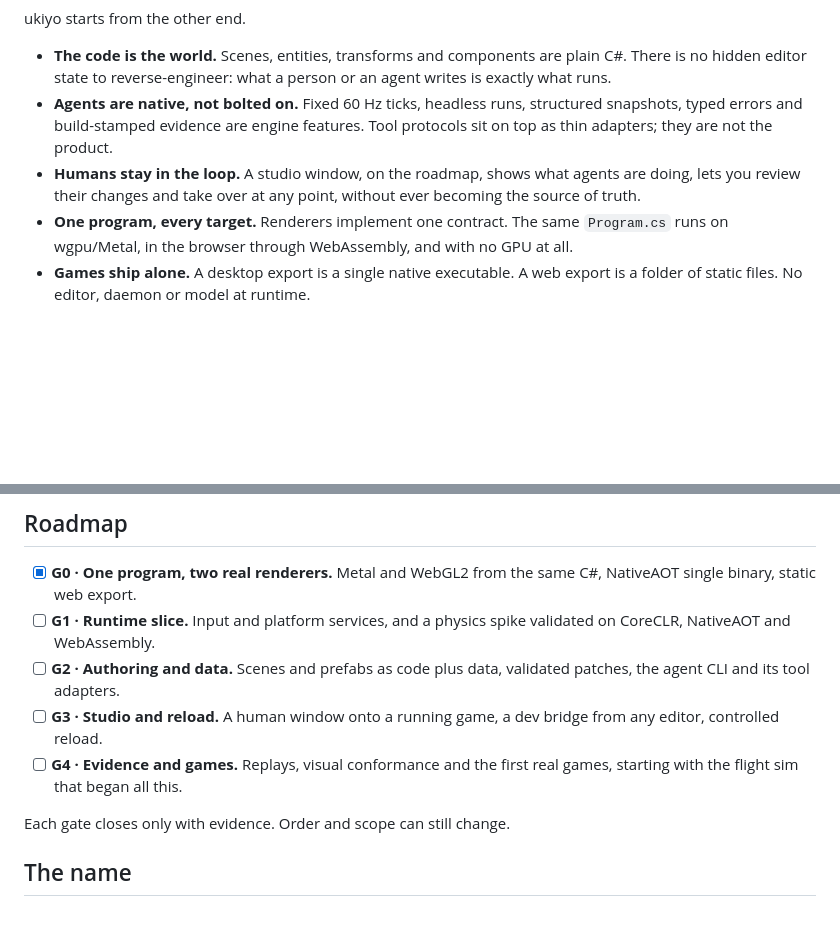
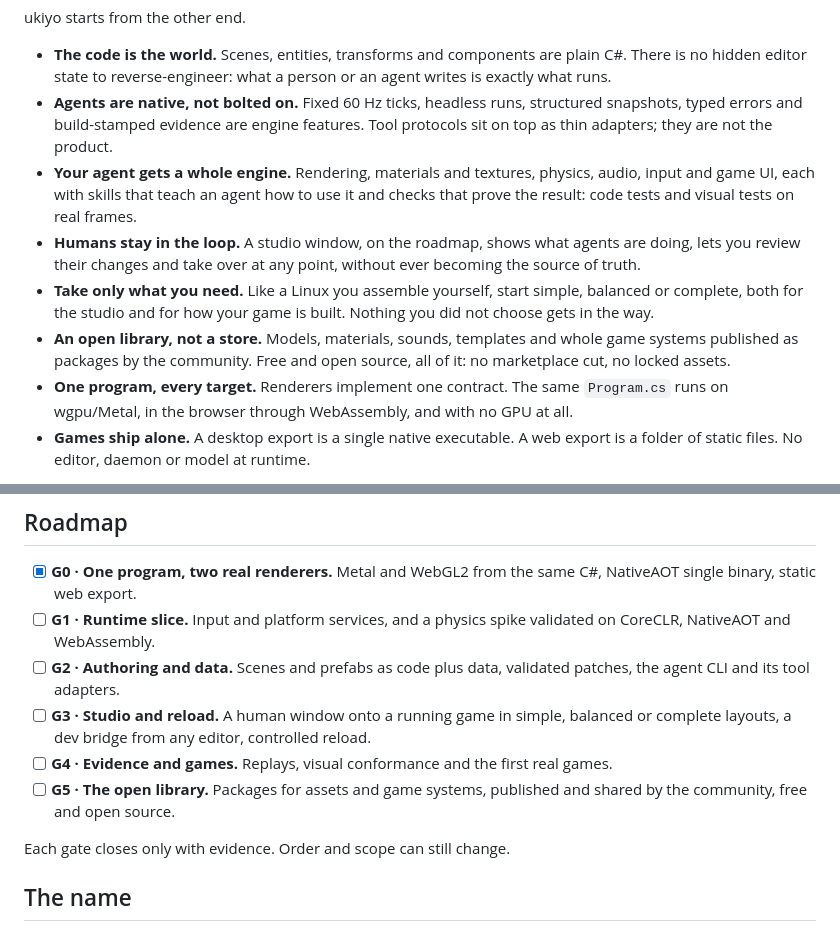
Before and after one commit to Obed0101/ukiyo, a Markdown page: README.md, 2 parts joined by grey strips. Rendered like a GitHub page; blank space fills up the shorter version.

Commit message:
README: open asset library, simple/balanced/complete presets, full engine toolkit for agents

```diff
--- a/README.md
+++ b/README.md
@@ -42,7 +42,10 @@ ukiyo starts from the other end.
 
 - **The code is the world.** Scenes, entities, transforms and components are plain C#. There is no hidden editor state to reverse-engineer: what a person or an agent writes is exactly what runs.
 - **Agents are native, not bolted on.** Fixed 60 Hz ticks, headless runs, structured snapshots, typed errors and build-stamped evidence are engine features. Tool protocols sit on top as thin adapters; they are not the product.
+- **Your agent gets a whole engine.** Rendering, materials and textures, physics, audio, input and game UI, each with skills that teach an agent how to use it and checks that prove the result: code tests and visual tests on real frames.
 - **Humans stay in the loop.** A studio window, on the roadmap, shows what agents are doing, lets you review their changes and take over at any point, without ever becoming the source of truth.
+- **Take only what you need.** Like a Linux you assemble yourself, start simple, balanced or complete, both for the studio and for how your game is built. Nothing you did not choose gets in the way.
+- **An open library, not a store.** Models, materials, sounds, templates and whole game systems published as packages by the community. Free and open source, all of it: no marketplace cut, no locked assets.
 - **One program, every target.** Renderers implement one contract. The same `Program.cs` runs on wgpu/Metal, in the browser through WebAssembly, and with no GPU at all.
 - **Games ship alone.** A desktop export is a single native executable. A web export is a folder of static files. No editor, daemon or model at runtime.
 
@@ -158,8 +161,9 @@ tests/Ukiyo.Tests             core, bridge and renderer contract tests
 - [x] **G0 · One program, two real renderers.** Metal and WebGL2 from the same C#, NativeAOT single binary, static web export.
 - [ ] **G1 · Runtime slice.** Input and platform services, and a physics spike validated on CoreCLR, NativeAOT and WebAssembly.
 - [ ] **G2 · Authoring and data.** Scenes and prefabs as code plus data, validated patches, the agent CLI and its tool adapters.
-- [ ] **G3 · Studio and reload.** A human window onto a running game, a dev bridge from any editor, controlled reload.
-- [ ] **G4 · Evidence and games.** Replays, visual conformance and the first real games, starting with the flight sim that began all this.
+- [ ] **G3 · Studio and reload.** A human window onto a running game in simple, balanced or complete layouts, a dev bridge from any editor, controlled reload.
+- [ ] **G4 · Evidence and games.** Replays, visual conformance and the first real games.
+- [ ] **G5 · The open library.** Packages for assets and game systems, published and shared by the community, free and open source.
 
 Each gate closes only with evidence. Order and scope can still change.
 
```
